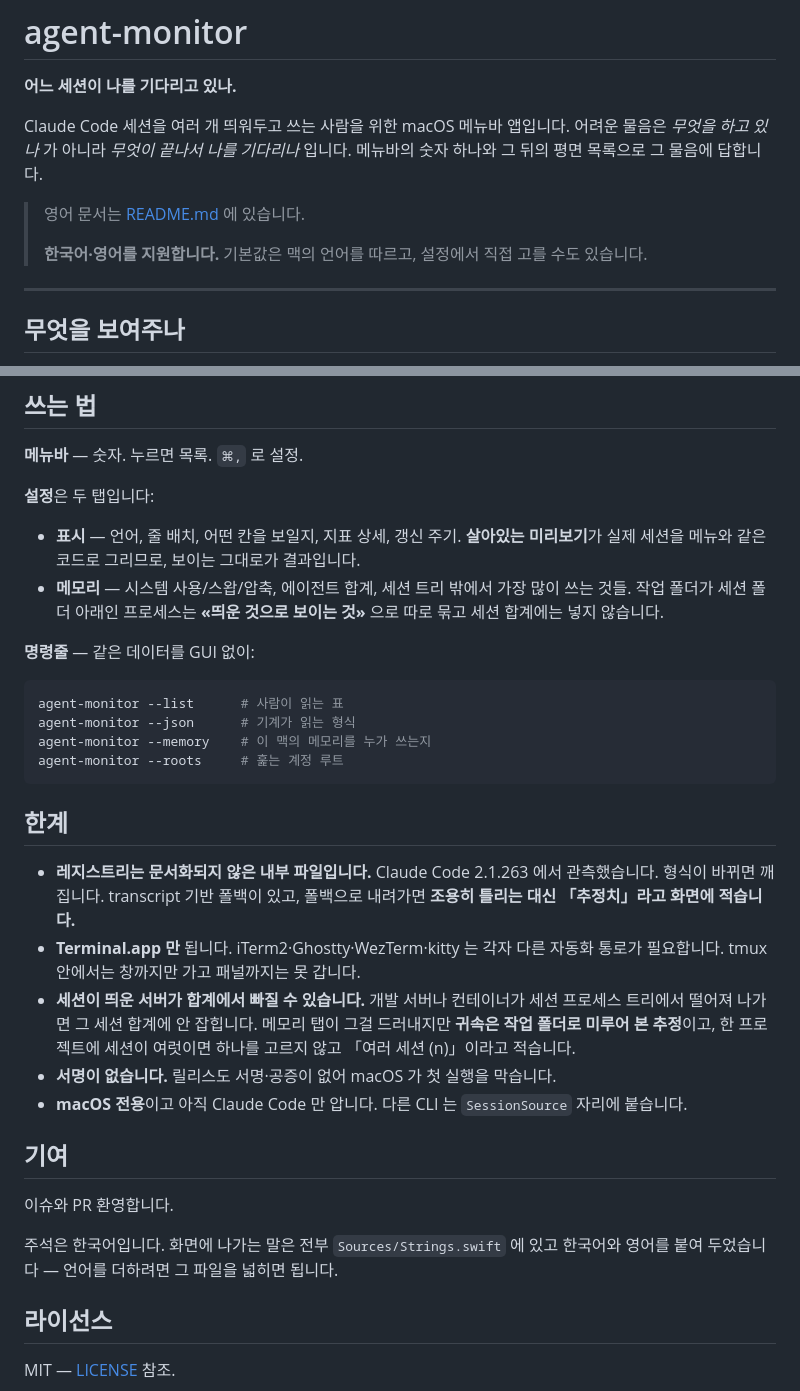
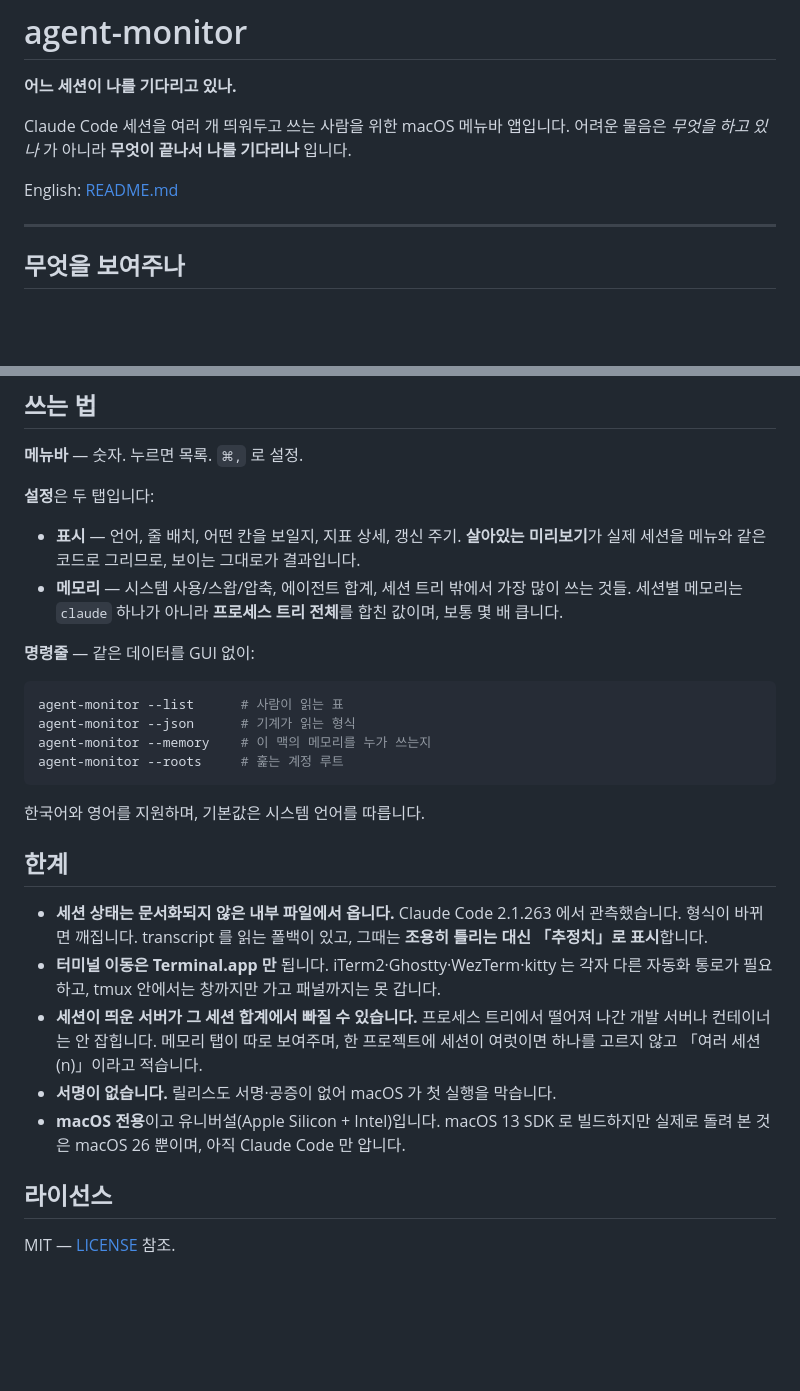
Before and after one commit to centell/agent-monitor, a Markdown page: README.ko.md, 2 parts joined by grey strips. Drawn GitHub-style; blank space fills up the shorter version.

````diff
--- a/README.ko.md
+++ b/README.ko.md
@@ -3,12 +3,9 @@
 **어느 세션이 나를 기다리고 있나.**
 
 Claude Code 세션을 여러 개 띄워두고 쓰는 사람을 위한 macOS 메뉴바 앱입니다. 어려운 물음은
-*무엇을 하고 있나* 가 아니라 *무엇이 끝나서 나를 기다리나* 입니다. 메뉴바의 숫자 하나와
-그 뒤의 평면 목록으로 그 물음에 답합니다.
+*무엇을 하고 있나* 가 아니라 **무엇이 끝나서 나를 기다리나** 입니다.
 
-> 영어 문서는 [README.md](README.md) 에 있습니다.
->
-> **한국어·영어를 지원합니다.** 기본값은 맥의 언어를 따르고, 설정에서 직접 고를 수도 있습니다.
+English: [README.md](README.md)
 
 ---
 
@@ -113,8 +78,7 @@ macOS 13 SDK 로 **컴파일되는 것은 확인했지만, 실제로 돌려 본
 - **표시** — 언어, 줄 배치, 어떤 칸을 보일지, 지표 상세, 갱신 주기. **살아있는 미리보기**가 실제
   세션을 메뉴와 같은 코드로 그리므로, 보이는 그대로가 결과입니다.
 - **메모리** — 시스템 사용/스왑/압축, 에이전트 합계, 세션 트리 밖에서 가장 많이 쓰는 것들.
-  작업 폴더가 세션 폴더 아래인 프로세스는 **«띄운 것으로 보이는 것»** 으로 따로 묶고 세션
-  합계에는 넣지 않습니다.
+  세션별 메모리는 `claude` 하나가 아니라 **프로세스 트리 전체**를 합친 값이며, 보통 몇 배 큽니다.
 
 **명령줄** — 같은 데이터를 GUI 없이:
 
@@ -125,26 +89,21 @@ agent-monitor --memory    # 이 맥의 메모리를 누가 쓰는지
 agent-monitor --roots     # 훑는 계정 루트
 ```
 
+한국어와 영어를 지원하며, 기본값은 시스템 언어를 따릅니다.
+
 ## 한계
 
-- **레지스트리는 문서화되지 않은 내부 파일입니다.** Claude Code 2.1.263 에서 관측했습니다.
-  형식이 바뀌면 깨집니다. transcript 기반 폴백이 있고, 폴백으로 내려가면 **조용히 틀리는 대신
-  「추정치」라고 화면에 적습니다.**
-- **Terminal.app 만** 됩니다. iTerm2·Ghostty·WezTerm·kitty 는 각자 다른 자동화 통로가 필요합니다.
-  tmux 안에서는 창까지만 가고 패널까지는 못 갑니다.
-- **세션이 띄운 서버가 합계에서 빠질 수 있습니다.** 개발 서버나 컨테이너가 세션 프로세스 트리에서
-  떨어져 나가면 그 세션 합계에 안 잡힙니다. 메모리 탭이 그걸 드러내지만 **귀속은 작업 폴더로
-  미루어 본 추정**이고, 한 프로젝트에 세션이 여럿이면 하나를 고르지 않고 「여러 세션 (n)」이라고
-  적습니다.
+- **세션 상태는 문서화되지 않은 내부 파일에서 옵니다.** Claude Code 2.1.263 에서 관측했습니다.
+  형식이 바뀌면 깨집니다. transcript 를 읽는 폴백이 있고, 그때는 **조용히 틀리는 대신 「추정치」로
+  표시**합니다.
+- **터미널 이동은 Terminal.app 만** 됩니다. iTerm2·Ghostty·WezTerm·kitty 는 각자 다른 자동화
+  통로가 필요하고, tmux 안에서는 창까지만 가고 패널까지는 못 갑니다.
+- **세션이 띄운 서버가 그 세션 합계에서 빠질 수 있습니다.** 프로세스 트리에서 떨어져 나간 개발
+  서버나 컨테이너는 안 잡힙니다. 메모리 탭이 따로 보여주며, 한 프로젝트에 세션이 여럿이면 하나를
+  고르지 않고 「여러 세션 (n)」이라고 적습니다.
 - **서명이 없습니다.** 릴리스도 서명·공증이 없어 macOS 가 첫 실행을 막습니다.
-- **macOS 전용**이고 아직 Claude Code 만 압니다. 다른 CLI 는 `SessionSource` 자리에 붙습니다.
-
-## 기여
-
-이슈와 PR 환영합니다.
-
-주석은 한국어입니다. 화면에 나가는 말은 전부 `Sources/Strings.swift` 에 있고 한국어와 영어를
-붙여 두었습니다 — 언어를 더하려면 그 파일을 넓히면 됩니다.
+- **macOS 전용**이고 유니버설(Apple Silicon + Intel)입니다. macOS 13 SDK 로 빌드하지만 실제로
+  돌려 본 것은 macOS 26 뿐이며, 아직 Claude Code 만 압니다.
 
 ## 라이선스
 
````
Also changed, not shown: other parts of README.ko.md (+6 -38 lines), README.md (+21 -61 lines).
